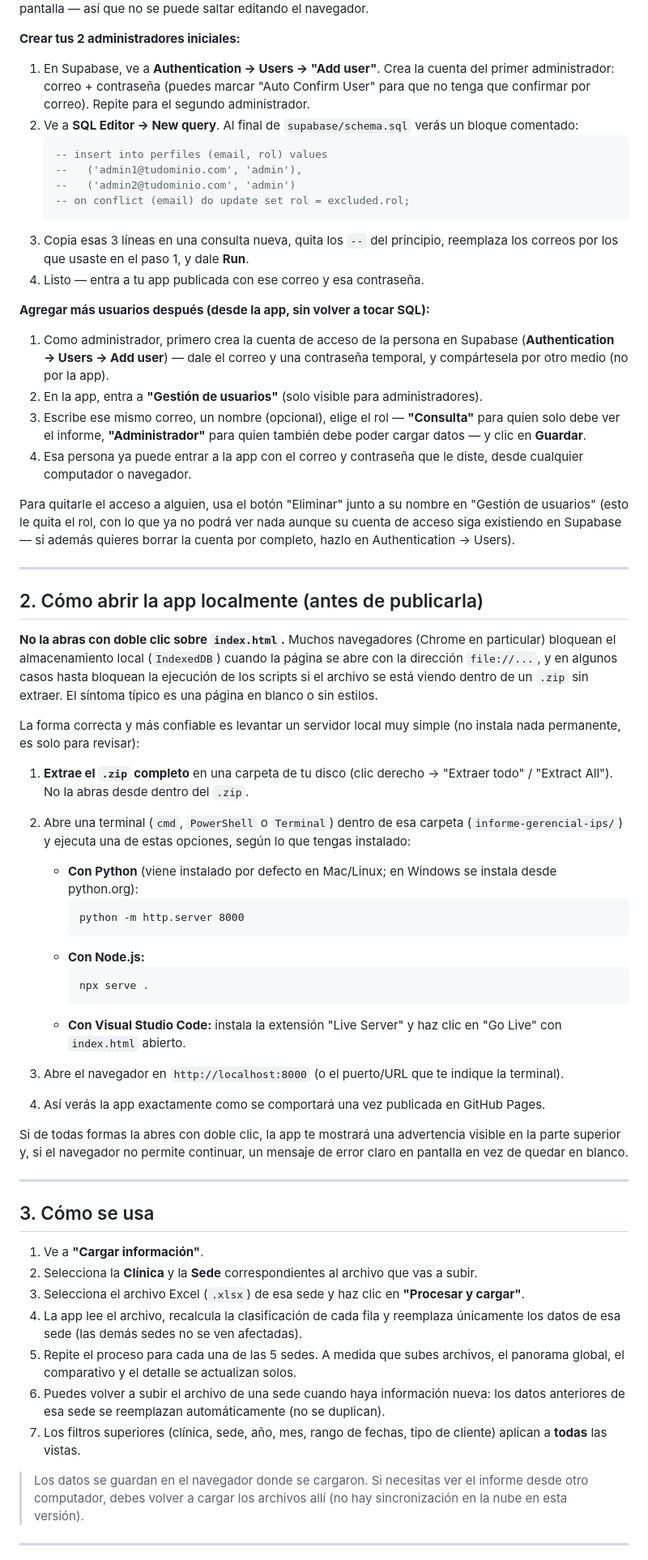
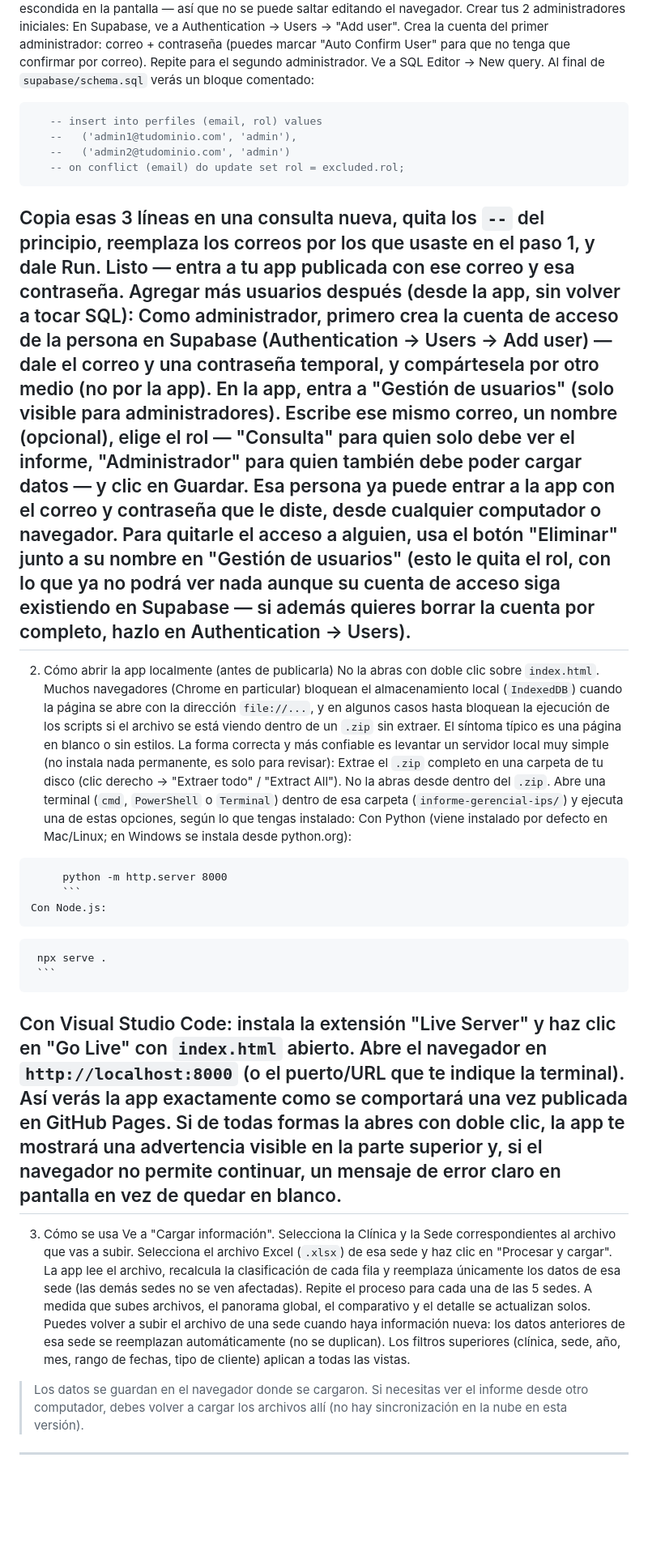
Before and after one commit to JUANPAREDES1412/gerencialfacturacion, a Markdown page: README.md, the part around one of its changes. Shown at 81% size. Rendered like a GitHub page; blank space fills up the shorter version.

````diff
--- a/README.md
+++ b/README.md
@@ -60,65 +51,47 @@ Una vez conectado Supabase (paso 1.2) y corrido `supabase/schema.sql`, la app ex
 Esta restricción está aplicada a nivel de base de datos (Row Level Security), no solo escondida en la pantalla — así que no se puede saltar editando el navegador.
-
-**Crear tus 2 administradores iniciales:**
-
-1. En Supabase, ve a **Authentication → Users → "Add user"**. Crea la cuenta del primer administrador: correo + contraseña (puedes marcar "Auto Confirm User" para que no tenga que confirmar por correo). Repite para el segundo administrador.
-2. Ve a **SQL Editor → New query**. Al final de `supabase/schema.sql` verás un bloque comentado:
-   ```sql
+Crear tus 2 administradores iniciales:
+En Supabase, ve a Authentication → Users → "Add user". Crea la cuenta del primer administrador: correo + contraseña (puedes marcar "Auto Confirm User" para que no tenga que confirmar por correo). Repite para el segundo administrador.
+Ve a SQL Editor → New query. Al final de `supabase/schema.sql` verás un bloque comentado:
+```sql
    -- insert into perfiles (email, rol) values
    --   ('admin1@tudominio.com', 'admin'),
    --   ('admin2@tudominio.com', 'admin')
    -- on conflict (email) do update set rol = excluded.rol;
    ```
-3. Copia esas 3 líneas en una consulta nueva, quita los `--` del principio, reemplaza los correos por los que usaste en el paso 1, y dale **Run**.
-4. Listo — entra a tu app publicada con ese correo y esa contraseña.
-
-**Agregar más usuarios después (desde la app, sin volver a tocar SQL):**
-
-1. Como administrador, primero crea la cuenta de acceso de la persona en Supabase (**Authentication → Users → Add user**) — dale el correo y una contraseña temporal, y compártesela por otro medio (no por la app).
-2. En la app, entra a **"Gestión de usuarios"** (solo visible para administradores).
-3. Escribe ese mismo correo, un nombre (opcional), elige el rol — **"Consulta"** para quien solo debe ver el informe, **"Administrador"** para quien también debe poder cargar datos — y clic en **Guardar**.
-4. Esa persona ya puede entrar a la app con el correo y contraseña que le diste, desde cualquier computador o navegador.
-
+Copia esas 3 líneas en una consulta nueva, quita los `--` del principio, reemplaza los correos por los que usaste en el paso 1, y dale Run.
+Listo — entra a tu app publicada con ese correo y esa contraseña.
+Agregar más usuarios después (desde la app, sin volver a tocar SQL):
+Como administrador, primero crea la cuenta de acceso de la persona en Supabase (Authentication → Users → Add user) — dale el correo y una contraseña temporal, y compártesela por otro medio (no por la app).
+En la app, entra a "Gestión de usuarios" (solo visible para administradores).
+Escribe ese mismo correo, un nombre (opcional), elige el rol — "Consulta" para quien solo debe ver el informe, "Administrador" para quien también debe poder cargar datos — y clic en Guardar.
+Esa persona ya puede entrar a la app con el correo y contraseña que le diste, desde cualquier computador o navegador.
 Para quitarle el acceso a alguien, usa el botón "Eliminar" junto a su nombre en "Gestión de usuarios" (esto le quita el rol, con lo que ya no podrá ver nada aunque su cuenta de acceso siga existiendo en Supabase — si además quieres borrar la cuenta por completo, hazlo en Authentication → Users).
-
 ---
-
-## 2. Cómo abrir la app localmente (antes de publicarla)
-
-**No la abras con doble clic sobre `index.html`.** Muchos navegadores (Chrome en particular) bloquean el almacenamiento local (`IndexedDB`) cuando la página se abre con la dirección `file://...`, y en algunos casos hasta bloquean la ejecución de los scripts si el archivo se está viendo dentro de un `.zip` sin extraer. El síntoma típico es una página en blanco o sin estilos.
-
+2. Cómo abrir la app localmente (antes de publicarla)
+No la abras con doble clic sobre `index.html`. Muchos navegadores (Chrome en particular) bloquean el almacenamiento local (`IndexedDB`) cuando la página se abre con la dirección `file://...`, y en algunos casos hasta bloquean la ejecución de los scripts si el archivo se está viendo dentro de un `.zip` sin extraer. El síntoma típico es una página en blanco o sin estilos.
 La forma correcta y más confiable es levantar un servidor local muy simple (no instala nada permanente, es solo para revisar):
-
-1. **Extrae el `.zip` completo** en una carpeta de tu disco (clic derecho → "Extraer todo" / "Extract All"). No la abras desde dentro del `.zip`.
-2. Abre una terminal (`cmd`, `PowerShell` o `Terminal`) dentro de esa carpeta (`informe-gerencial-ips/`) y ejecuta una de estas opciones, según lo que tengas instalado:
-
-   - **Con Python** (viene instalado por defecto en Mac/Linux; en Windows se instala desde python.org):
-     ```
+Extrae el `.zip` completo en una carpeta de tu disco (clic derecho → "Extraer todo" / "Extract All"). No la abras desde dentro del `.zip`.
+Abre una terminal (`cmd`, `PowerShell` o `Terminal`) dentro de esa carpeta (`informe-gerencial-ips/`) y ejecuta una de estas opciones, según lo que tengas instalado:
+Con Python (viene instalado por defecto en Mac/Linux; en Windows se instala desde python.org):
+```
      python -m http.server 8000
      ```
-   - **Con Node.js:**
-     ```
+Con Node.js:
+```
      npx serve .
      ```
-   - **Con Visual Studio Code:** instala la extensión "Live Server" y haz clic en "Go Live" con `index.html` abierto.
-
-3. Abre el navegador en `http://localhost:8000` (o el puerto/URL que te indique la terminal).
-4. Así verás la app exactamente como se comportará una vez publicada en GitHub Pages.
-
+Con Visual Studio Code: instala la extensión "Live Server" y haz clic en "Go Live" con `index.html` abierto.
+Abre el navegador en `http://localhost:8000` (o el puerto/URL que te indique la terminal).
+Así verás la app exactamente como se comportará una vez publicada en GitHub Pages.
 Si de todas formas la abres con doble clic, la app te mostrará una advertencia visible en la parte superior y, si el navegador no permite continuar, un mensaje de error claro en pantalla en vez de quedar en blanco.
-
 ---
-
-## 3. Cómo se usa
-
-1. Ve a **"Cargar información"**.
-2. Selecciona la **Clínica** y la **Sede** correspondientes al archivo que vas a subir.
-3. Selecciona el archivo Excel (`.xlsx`) de esa sede y haz clic en **"Procesar y cargar"**.
-4. La app lee el archivo, recalcula la clasificación de cada fila y reemplaza únicamente los datos de esa sede (las demás sedes no se ven afectadas).
-5. Repite el proceso para cada una de las 5 sedes. A medida que subes archivos, el panorama global, el comparativo y el detalle se actualizan solos.
-6. Puedes volver a subir el archivo de una sede cuando haya información nueva: los datos anteriores de esa sede se reemplazan automáticamente (no se duplican).
-7. Los filtros superiores (clínica, sede, año, mes, rango de fechas, tipo de cliente) aplican a **todas** las vistas.
-
+3. Cómo se usa
+Ve a "Cargar información".
+Selecciona la Clínica y la Sede correspondientes al archivo que vas a subir.
+Selecciona el archivo Excel (`.xlsx`) de esa sede y haz clic en "Procesar y cargar".
+La app lee el archivo, recalcula la clasificación de cada fila y reemplaza únicamente los datos de esa sede (las demás sedes no se ven afectadas).
+Repite el proceso para cada una de las 5 sedes. A medida que subes archivos, el panorama global, el comparativo y el detalle se actualizan solos.
+Puedes volver a subir el archivo de una sede cuando haya información nueva: los datos anteriores de esa sede se reemplazan automáticamente (no se duplican).
+Los filtros superiores (clínica, sede, año, mes, rango de fechas, tipo de cliente) aplican a todas las vistas.
 > Los datos se guardan en el navegador donde se cargaron. Si necesitas ver el informe desde otro computador, debes volver a cargar los archivos allí (no hay sincronización en la nube en esta versión).
-
 ---
````
Also changed, not shown: other parts of README.md (+92 -139 lines).
